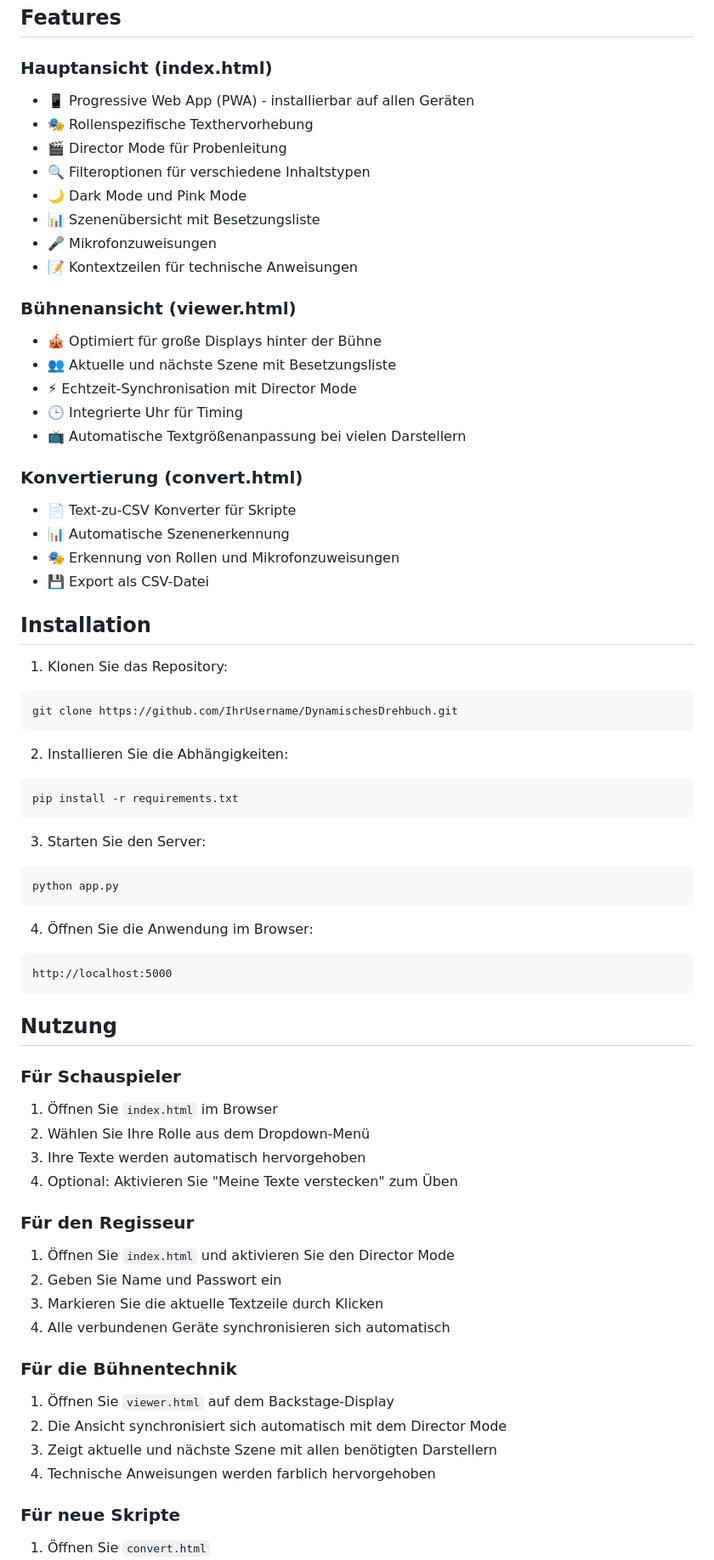
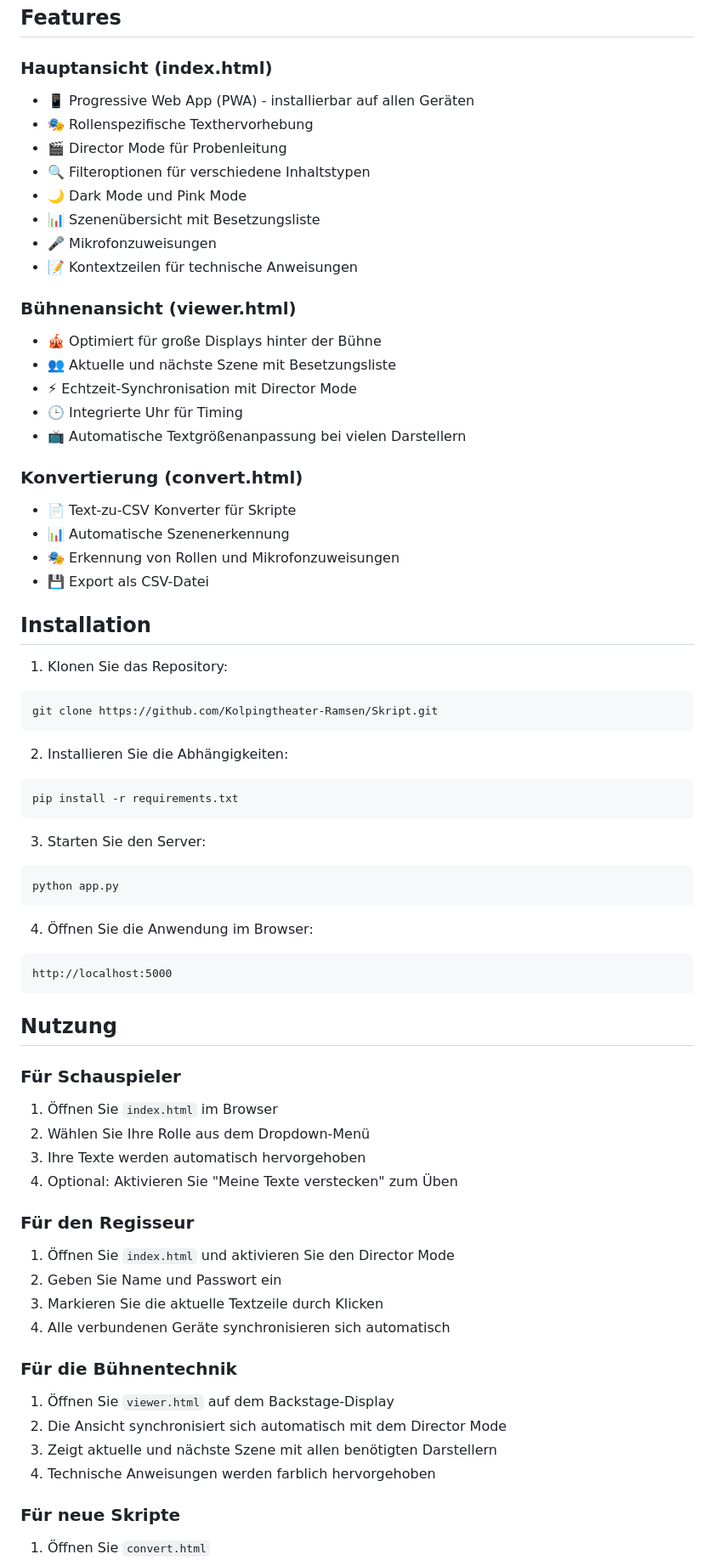
Before and after one commit to Kolpingtheater-Ramsen/Skript, a Markdown page: Readme.md, the part around one of its changes. Shown at 85% size. Rendered like a GitHub page.

Commit message:
Update Readme.md to reflect repository name change and enhance installation and usage instructions for improved clarity.

````diff
--- a/Readme.md
+++ b/Readme.md
@@ -5,6 +5,7 @@ Ein interaktives Drehbuch-System für das Kolpingtheater Ramsen, optimiert für
 ## Features
 
 ### Hauptansicht (index.html)
+
 - 📱 Progressive Web App (PWA) - installierbar auf allen Geräten
 - 🎭 Rollenspezifische Texthervorhebung
 - 🎬 Director Mode für Probenleitung
@@ -15,6 +16,7 @@ Ein interaktives Drehbuch-System für das Kolpingtheater Ramsen, optimiert für
 - 📝 Kontextzeilen für technische Anweisungen
 
 ### Bühnenansicht (viewer.html)
+
 - 🎪 Optimiert für große Displays hinter der Bühne
 - 👥 Aktuelle und nächste Szene mit Besetzungsliste
 - ⚡ Echtzeit-Synchronisation mit Director Mode
@@ -22,6 +24,7 @@ Ein interaktives Drehbuch-System für das Kolpingtheater Ramsen, optimiert für
 - 📺 Automatische Textgrößenanpassung bei vielen Darstellern
 
 ### Konvertierung (convert.html)
+
 - 📄 Text-zu-CSV Konverter für Skripte
 - 📊 Automatische Szenenerkennung
 - 🎭 Erkennung von Rollen und Mikrofonzuweisungen
@@ -30,21 +33,25 @@ Ein interaktives Drehbuch-System für das Kolpingtheater Ramsen, optimiert für
 ## Installation
 
 1. Klonen Sie das Repository:
+
 ```bash
-git clone https://github.com/IhrUsername/DynamischesDrehbuch.git
+git clone https://github.com/Kolpingtheater-Ramsen/Skript.git
 ```
 
 2. Installieren Sie die Abhängigkeiten:
+
 ```bash
 pip install -r requirements.txt
 ```
 
 3. Starten Sie den Server:
+
 ```bash
 python app.py
 ```
 
 4. Öffnen Sie die Anwendung im Browser:
+
 ```
 http://localhost:5000
 ```
@@ -52,24 +59,28 @@ http://localhost:5000
 ## Nutzung
 
 ### Für Schauspieler
+
 1. Öffnen Sie `index.html` im Browser
 2. Wählen Sie Ihre Rolle aus dem Dropdown-Menü
 3. Ihre Texte werden automatisch hervorgehoben
 4. Optional: Aktivieren Sie "Meine Texte verstecken" zum Üben
 
 ### Für den Regisseur
+
 1. Öffnen Sie `index.html` und aktivieren Sie den Director Mode
 2. Geben Sie Name und Passwort ein
 3. Markieren Sie die aktuelle Textzeile durch Klicken
 4. Alle verbundenen Geräte synchronisieren sich automatisch
 
 ### Für die Bühnentechnik
+
 1. Öffnen Sie `viewer.html` auf dem Backstage-Display
 2. Die Ansicht synchronisiert sich automatisch mit dem Director Mode
 3. Zeigt aktuelle und nächste Szene mit allen benötigten Darstellern
 4. Technische Anweisungen werden farblich hervorgehoben
 
 ### Für neue Skripte
+
 1. Öffnen Sie `convert.html`
 2. Fügen Sie das Skript im Textformat ein
 3. Klicken Sie auf "Skript analysieren"
````
Also changed, not shown: other parts of Readme.md (+4 -1 lines).
